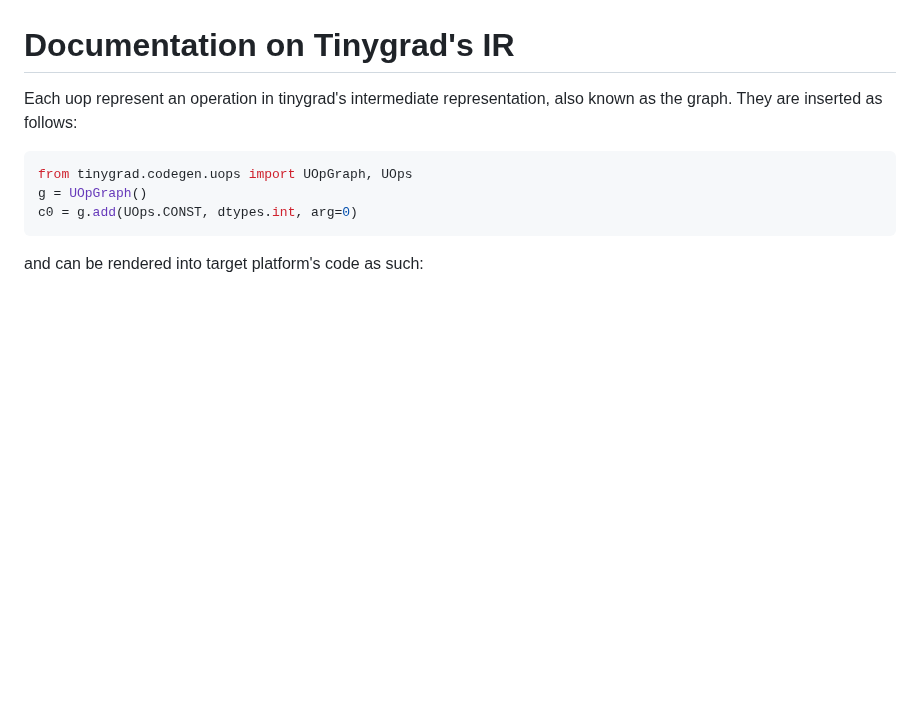
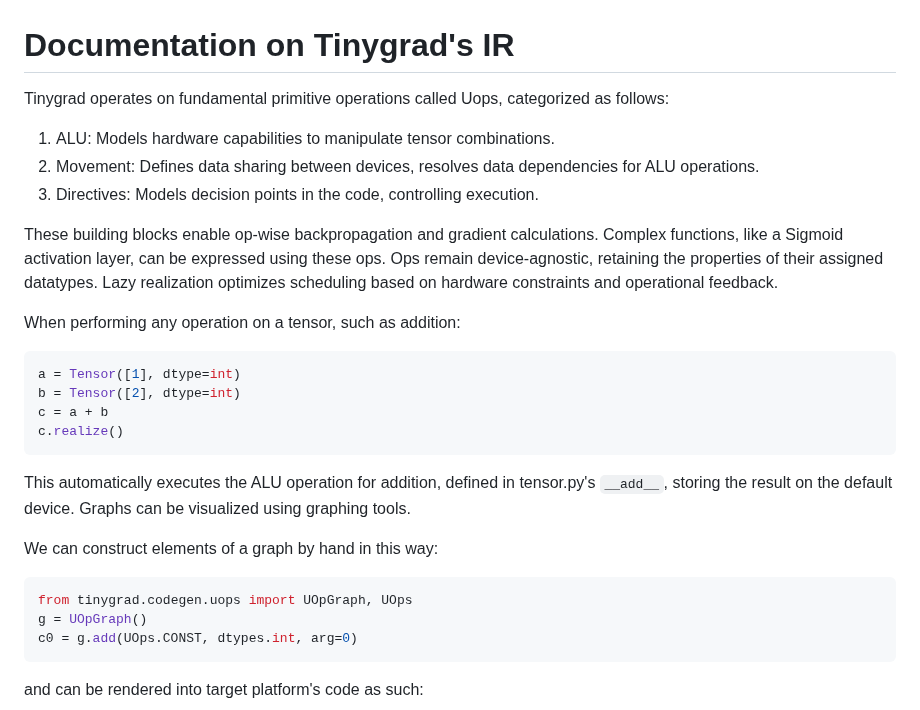
Before and after one commit to mesozoic-egg/tinygrad-notes, a Markdown page: uops-doc.md, the part around the change. Drawn GitHub-style; blank space fills up the shorter version.

Commit message:
Update uops-doc.md
Add a introductory section describing the purpose of structuring tinygrad with uops at the base.

````diff
--- a/uops-doc.md
+++ b/uops-doc.md
@@ -1,8 +1,25 @@
 # Documentation on Tinygrad's IR
 
-Each uop represent an operation in tinygrad's intermediate representation,
-also known as the graph.
-They are inserted as follows:
+Tinygrad operates on fundamental primitive operations called Uops, categorized as follows:
+
+1. ALU: Models hardware capabilities to manipulate tensor combinations.
+2. Movement: Defines data sharing between devices, resolves data dependencies for ALU operations.
+3. Directives: Models decision points in the code, controlling execution.
+
+These building blocks enable op-wise backpropagation and gradient calculations. Complex functions, like a Sigmoid activation layer, can be expressed using these ops. Ops remain device-agnostic, retaining the properties of their assigned datatypes. Lazy realization optimizes scheduling based on hardware constraints and operational feedback.
+
+When performing any operation on a tensor, such as addition:
+
+```python
+a = Tensor([1], dtype=int)
+b = Tensor([2], dtype=int)
+c = a + b
+c.realize()
+```
+
+This automatically executes the ALU operation for addition, defined in tensor.py's `__add__`, storing the result on the default device. Graphs can be visualized using graphing tools.
+
+We can construct elements of a graph by hand in this way:
 
 ```python
 from tinygrad.codegen.uops import UOpGraph, UOps
````
